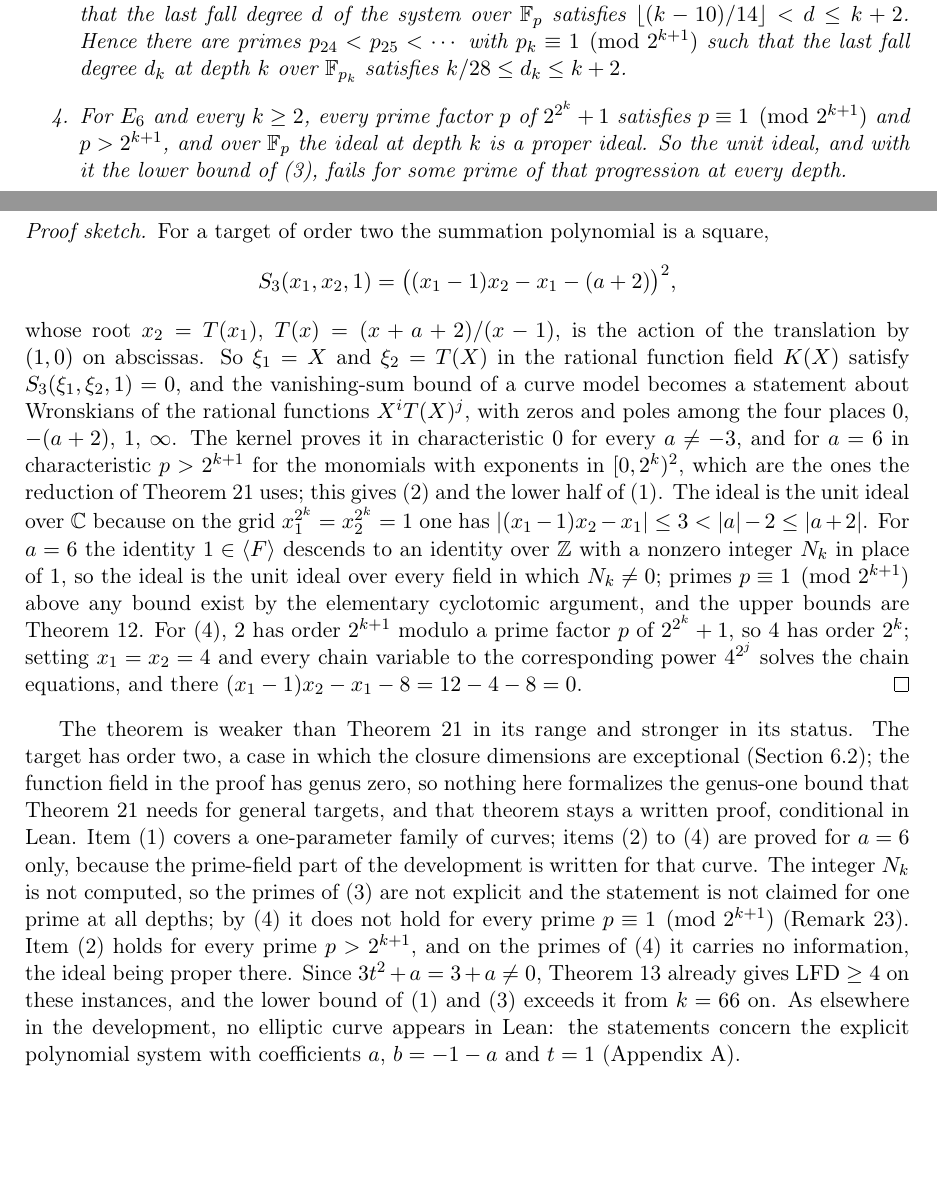
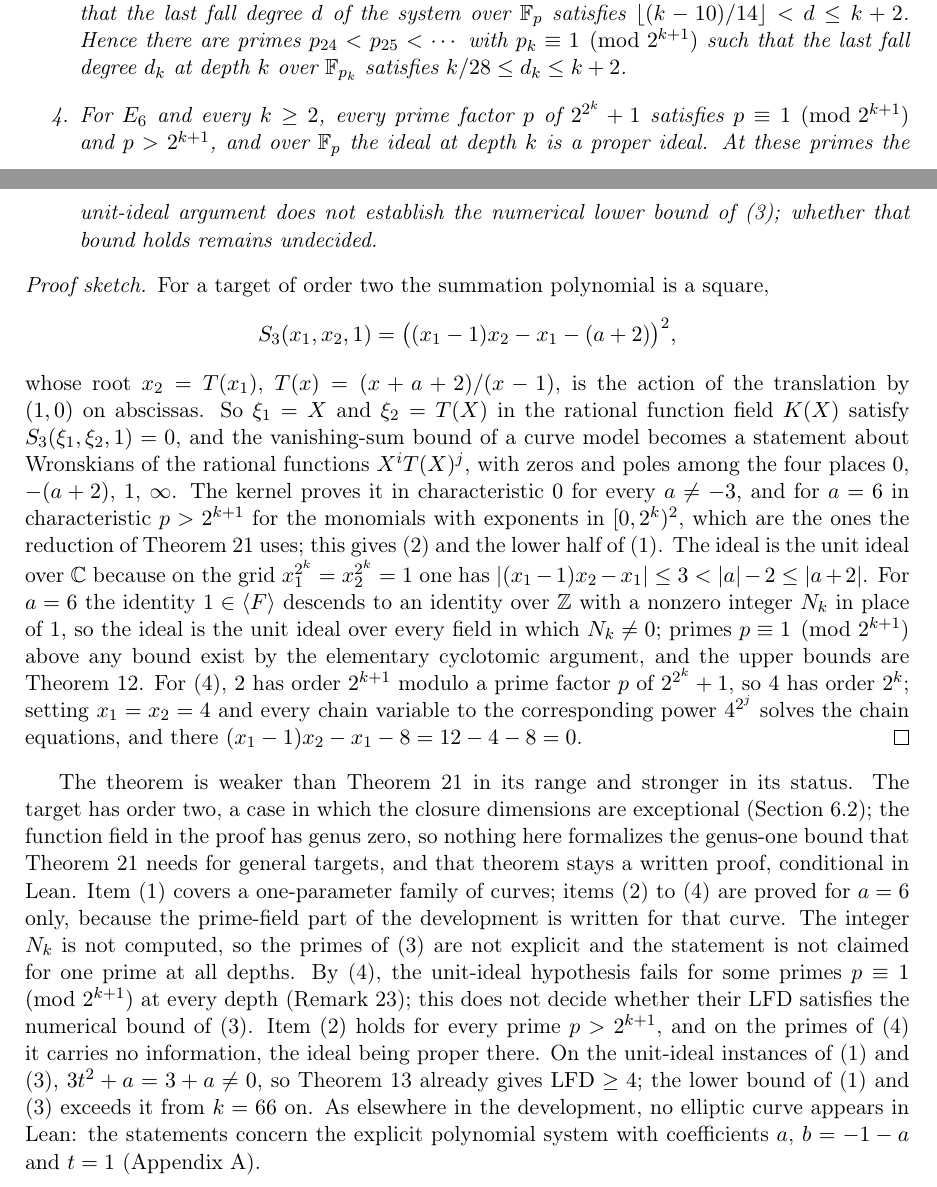
Before and after one commit to isogeny-labs/lfd-summation-systems, a LaTeX paper (paper/curve-lfd-bounds.tex): two parts of pages 29 and 30 of 40, joined at a grey line, cut so that both start at the same text, the shorter picture padded with empty space. Compiled offline with pdfLaTeX.

Commit message:
Correct proper-ideal inference and retain completed growth-theorem verification
Fermat-factor primes give proper ideals. This blocks the unit-ideal proof of the numerical LFD lower bound but does not refute that bound. Correct theorem item (4), its discussion, the Lean comments and both READMEs; qualify the separate LFD >= 4 statement to unit-ideal instances.

Retain the successful Linux build and complete axiom audit at 49585b5: 219 library modules, 848 declarations in 82 files, foundational axioms only. Reconcile all 270 source hashes with the corrected tree: one Lean file differs in comments only. The corrected sources also pass the local 636-declaration audit. Rebuild the 40-page paper with zero warnings and pass all 297 artifact checks.

```diff
--- a/paper/curve-lfd-bounds.tex
+++ b/paper/curve-lfd-bounds.tex
@@ -1857,9 +1857,9 @@ $E_a$ and $t=1$.
  $k/28\le d_k\le k+2$.
 \item For $E_6$ and every $k\ge2$, every prime factor $p$ of $2^{2^k}+1$
  satisfies $p\equiv1\pmod{2^{k+1}}$ and $p>2^{k+1}$, and over $\F_p$ the
- ideal at depth $k$ is a proper ideal. So the unit ideal, and with it the
- lower bound of (3), fails for some prime of that progression at every
- depth.
+ ideal at depth $k$ is a proper ideal. At these primes the unit-ideal
+ argument does not establish the numerical lower bound of (3); whether
+ that bound holds remains undecided.
 \end{enumerate}
 \end{theorem}
 \begin{proof}[Proof sketch]
@@ -1899,12 +1899,13 @@ Item (1) covers a one-parameter family of curves; items (2) to (4) are
 proved for $a=6$ only, because the prime-field part of the development is
 written for that curve. The integer $N_k$ is not computed, so the primes of
 (3) are not explicit and the statement is not claimed for one prime at all
-depths; by (4) it does not hold for every prime $p\equiv1\pmod{2^{k+1}}$
-(Remark~\ref{rem:fermatbad}). Item (2) holds for every prime $p>2^{k+1}$,
+depths. By (4), the unit-ideal hypothesis fails for some primes
+$p\equiv1\pmod{2^{k+1}}$ at every depth (Remark~\ref{rem:fermatbad});
+this does not decide whether their LFD satisfies the numerical bound of (3). Item (2) holds for every prime $p>2^{k+1}$,
 and on the primes of (4) it carries no information, the ideal being proper
-there. Since $3t^2+a=3+a\ne0$, Theorem~\ref{thm:three} already gives
-$\lfd\ge4$ on these instances, and the lower bound of (1) and (3) exceeds it
-from $k=66$ on. As elsewhere in the development, no elliptic curve appears
+there. On the unit-ideal instances of (1) and (3), $3t^2+a=3+a\ne0$,
+so Theorem~\ref{thm:three} already gives $\lfd\ge4$; the lower bound of
+(1) and (3) exceeds it from $k=66$ on. As elsewhere in the development, no elliptic curve appears
 in Lean: the statements concern the explicit polynomial system with
 coefficients $a$, $b=-1-a$ and $t=1$ (Appendix~\ref{app:lean}).
 
```
Also changed, not shown: experiments/ic-lean/BUILD-COLD-20261114.md (+9 -0 lines), experiments/ic-lean/README.md, experiments/ic-lean/growth-verification-49585b5/README.md (added), formal/README.md, paper/README.md, paper/curve-lfd-bounds.pdf, 8 other files.
